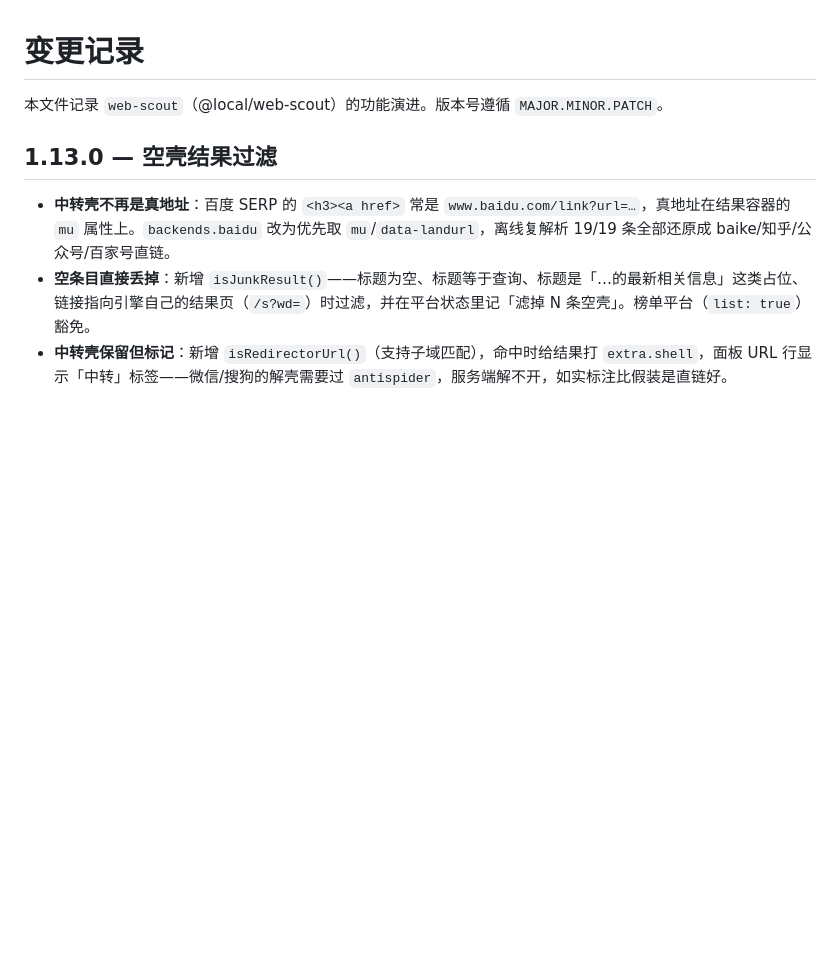
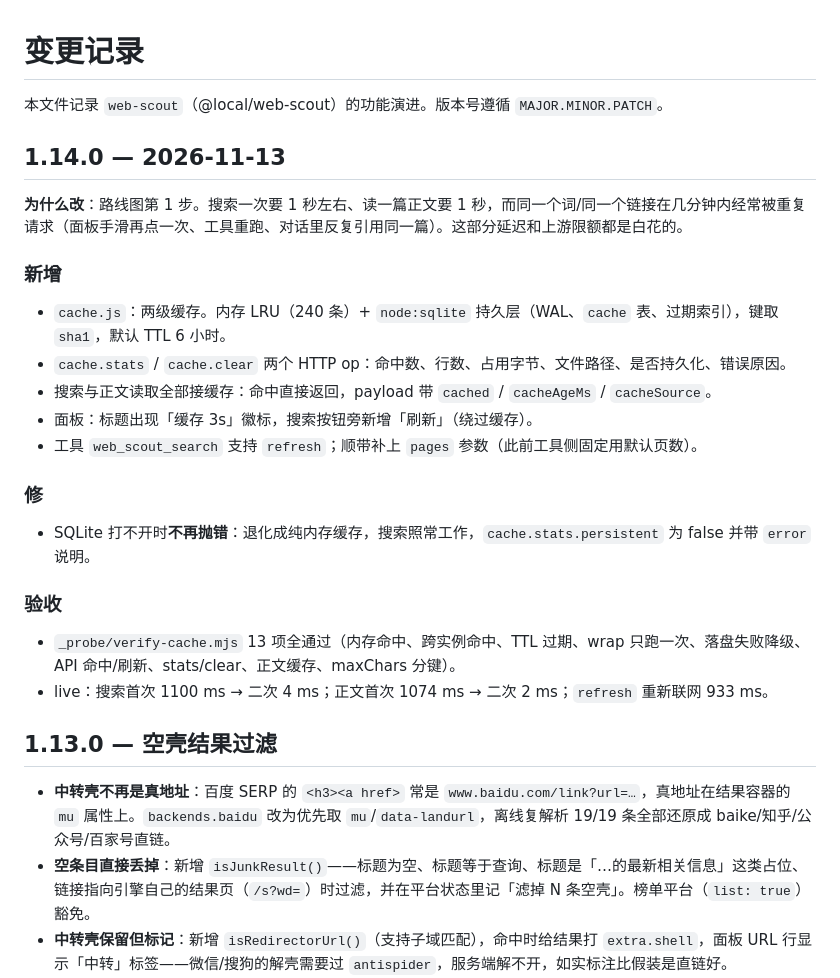
Before and after one commit to tang-123-1/dsh-web-scout, a Markdown page: CHANGELOG.md, the part around the change. Drawn GitHub-style; blank space fills up the shorter version.

```diff
--- a/CHANGELOG.md
+++ b/CHANGELOG.md
@@ -1,6 +1,24 @@
 # 变更记录
 
 本文件记录 `web-scout`（@local/web-scout）的功能演进。版本号遵循 `MAJOR.MINOR.PATCH`。
+
+## 1.14.0 — 2026-11-13
+
+**为什么改**：路线图第 1 步。搜索一次要 1 秒左右、读一篇正文要 1 秒，而同一个词/同一个链接在几分钟内经常被重复请求（面板手滑再点一次、工具重跑、对话里反复引用同一篇）。这部分延迟和上游限额都是白花的。
+
+### 新增
+- `cache.js`：两级缓存。内存 LRU（240 条）+ `node:sqlite` 持久层（WAL、`cache` 表、过期索引），键取 `sha1`，默认 TTL 6 小时。
+- `cache.stats` / `cache.clear` 两个 HTTP op：命中数、行数、占用字节、文件路径、是否持久化、错误原因。
+- 搜索与正文读取全部接缓存：命中直接返回，payload 带 `cached` / `cacheAgeMs` / `cacheSource`。
+- 面板：标题出现「缓存 3s」徽标，搜索按钮旁新增「刷新」（绕过缓存）。
+- 工具 `web_scout_search` 支持 `refresh`；顺带补上 `pages` 参数（此前工具侧固定用默认页数）。
+
+### 修
+- SQLite 打不开时**不再抛错**：退化成纯内存缓存，搜索照常工作，`cache.stats.persistent` 为 false 并带 `error` 说明。
+
+### 验收
+- `_probe/verify-cache.mjs` 13 项全通过（内存命中、跨实例命中、TTL 过期、wrap 只跑一次、落盘失败降级、API 命中/刷新、stats/clear、正文缓存、maxChars 分键）。
+- live：搜索首次 1100 ms → 二次 4 ms；正文首次 1074 ms → 二次 2 ms；`refresh` 重新联网 933 ms。
 
 ## 1.13.0 — 空壳结果过滤
 
```
Also changed, not shown: README.md (+21 -2 lines), docs/panel-cache.png (added), 6 other files.
